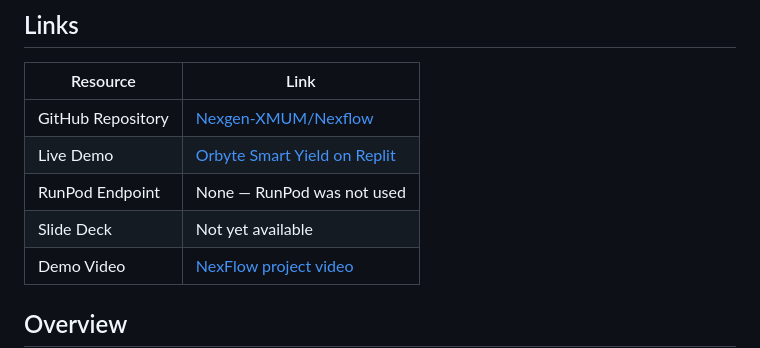
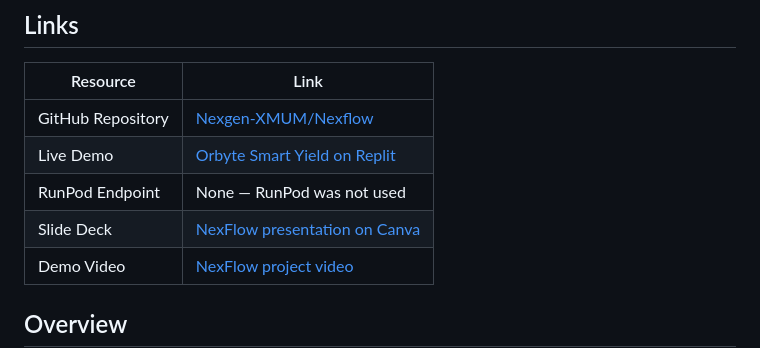
Before and after one commit to Nexgen-XMUM/Nexflow, a Markdown page: README.md, the part around the change. GitHub-like rendering.

```diff
--- a/README.md
+++ b/README.md
@@ -29,7 +29,7 @@
 | GitHub Repository | [Nexgen-XMUM/Nexflow](https://github.com/Nexgen-XMUM/Nexflow) |
 | Live Demo | [Orbyte Smart Yield on Replit](https://orbyte-smart-yield-nexgen.replit.app/) |
 | RunPod Endpoint | None — RunPod was not used |
-| Slide Deck | Not yet available |
+| Slide Deck | [NexFlow presentation on Canva](https://canva.link/1k1qd953gwbq3gp) |
 | Demo Video | [NexFlow project video](https://youtu.be/RVNASReQL-Y) |
 
 ## Overview
```
